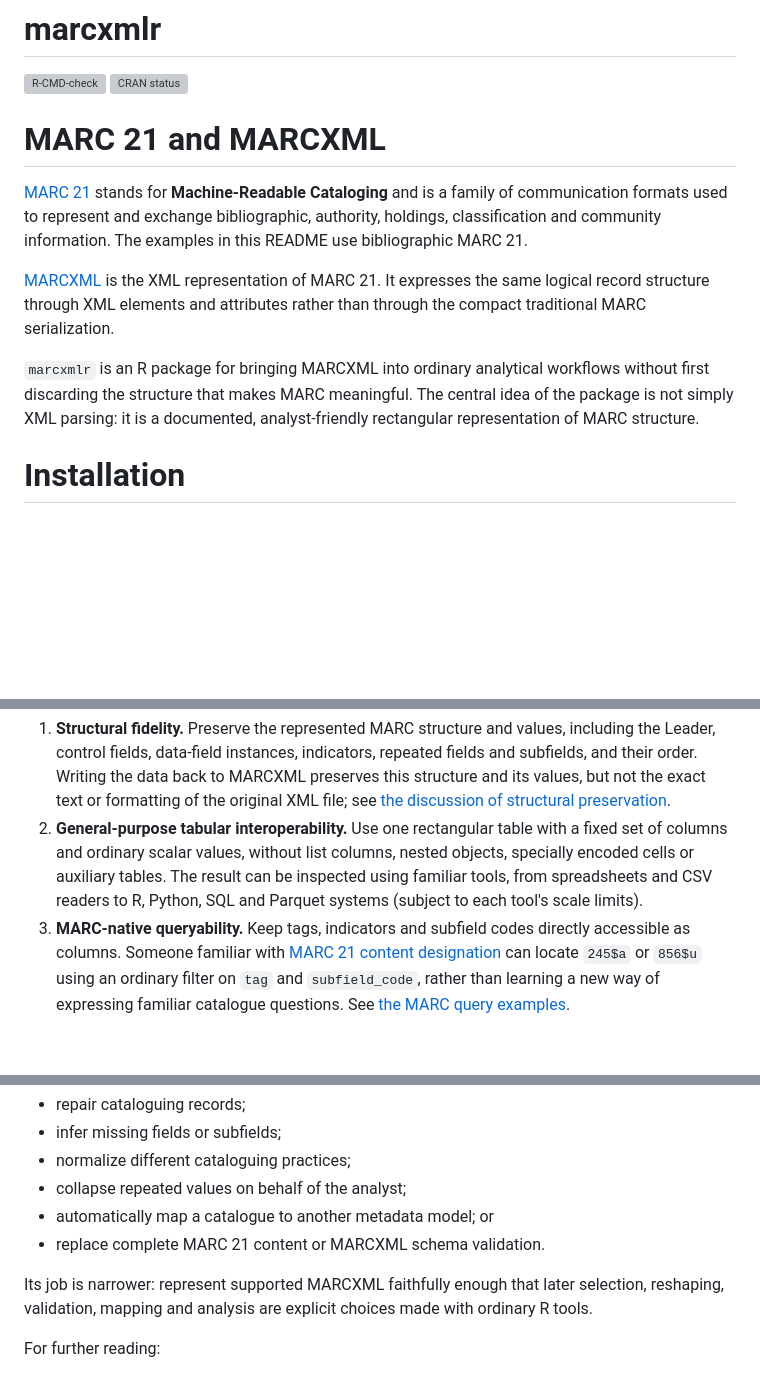
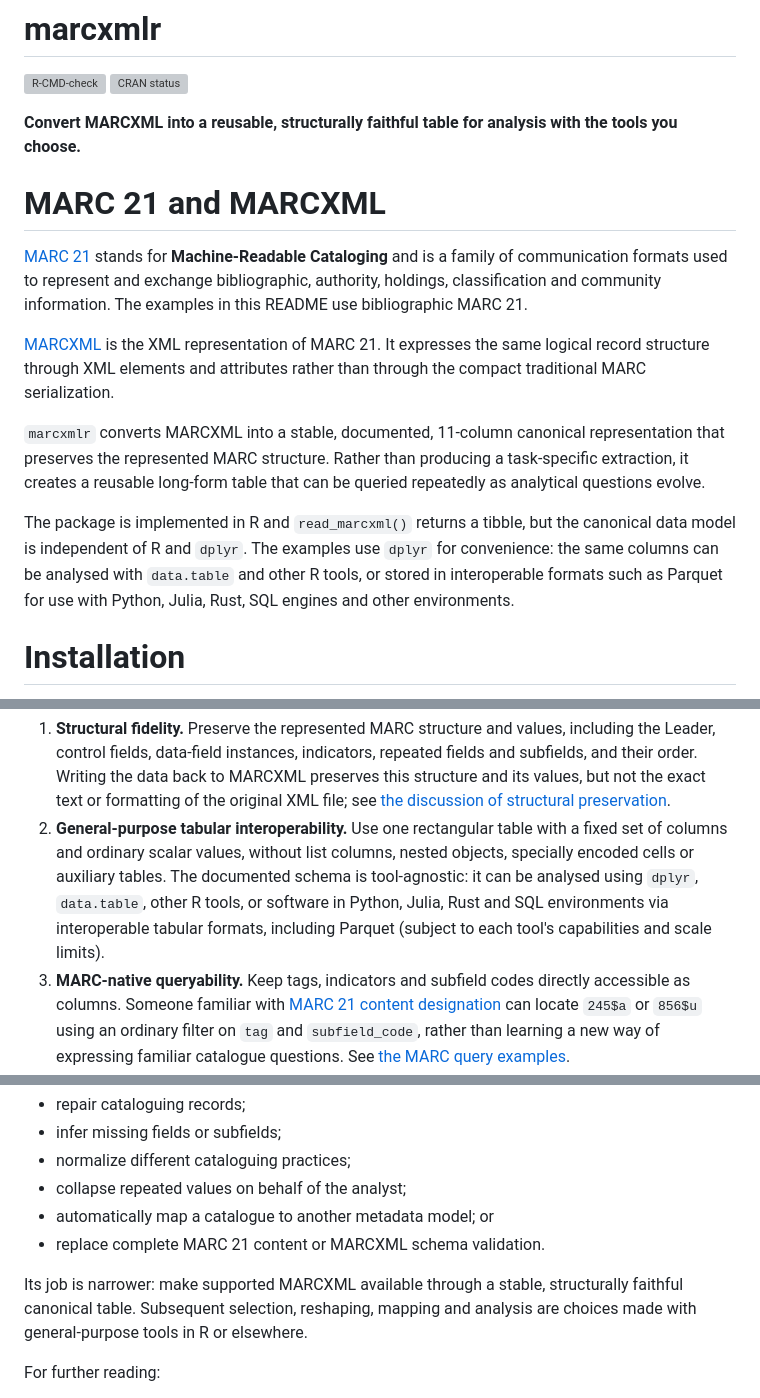
Before and after one commit to larry77/marcxmlr, a Markdown page: README.md, 3 parts joined by grey strips. Rendered like a GitHub page; blank space fills up the shorter version; grey boxes are pictures that could not be loaded.

Commit message:
Emphasize tool-agnostic canonical representation in README

```diff
--- a/README.md
+++ b/README.md
@@ -2,6 +2,8 @@
 
 [![R-CMD-check](https://github.com/larry77/marcxmlr/actions/workflows/R-CMD-check.yaml/badge.svg)](https://github.com/larry77/marcxmlr/actions/workflows/R-CMD-check.yaml)
 [![CRAN status](https://www.r-pkg.org/badges/version/marcxmlr)](https://CRAN.R-project.org/package=marcxmlr)
+
+**Convert MARCXML into a reusable, structurally faithful table for analysis with the tools you choose.**
 
 # MARC 21 and MARCXML
 
@@ -14,10 +16,18 @@ The examples in this README use bibliographic MARC 21.
 MARC 21. It expresses the same logical record structure through XML elements and
 attributes rather than through the compact traditional MARC serialization.
 
-`marcxmlr` is an R package for bringing MARCXML into ordinary analytical
-workflows without first discarding the structure that makes MARC meaningful.
-The central idea of the package is not simply XML parsing: it is a documented,
-analyst-friendly rectangular representation of MARC structure.
+`marcxmlr` converts MARCXML into a stable, documented, 11-column canonical
+representation that preserves the represented MARC structure. Rather than
+producing a task-specific extraction, it creates a reusable long-form table
+that can be queried repeatedly as analytical questions evolve.
+
+The package is implemented in R and `read_marcxml()` returns a tibble, but the
+canonical data model is independent of R and `dplyr`. The examples use `dplyr`
+for convenience: the same columns can be analysed with `data.table` and other
+R tools, or stored in interoperable formats such as Parquet for use with Python,
+Julia, Rust, SQL engines and other environments.
+
+
 
 # Installation
 
@@ -173,9 +183,11 @@ ordinary tabular data. Four requirements guide the design of `marcxmlr`:
    formatting of the original XML file; see [the discussion of structural preservation](#what-semantic-preservation-means).
 2. **General-purpose tabular interoperability.** Use one rectangular table with
    a fixed set of columns and ordinary scalar values, without list columns,
-   nested objects, specially encoded cells or auxiliary tables. The result can
-   be inspected using familiar tools, from spreadsheets and CSV readers to R,
-   Python, SQL and Parquet systems (subject to each tool's scale limits).
+   nested objects, specially encoded cells or auxiliary tables. The documented
+   schema is tool-agnostic: it can be analysed using `dplyr`, `data.table`,
+   other R tools, or software in Python, Julia, Rust and SQL environments via
+   interoperable tabular formats, including Parquet (subject to each tool's
+   capabilities and scale limits).
 3. **MARC-native queryability.** Keep tags, indicators and subfield codes
    directly accessible as columns. Someone familiar with [MARC 21 content
    designation](https://www.loc.gov/marc/bibliographic/) can locate `245$a` or
@@ -824,9 +836,9 @@ interpretation. It does **not** attempt to:
 * automatically map a catalogue to another metadata model; or
 * replace complete MARC 21 content or MARCXML schema validation.
 
-Its job is narrower: represent supported MARCXML faithfully enough that later
-selection, reshaping, validation, mapping and analysis are explicit choices made
-with ordinary R tools.
+Its job is narrower: make supported MARCXML available through a stable,
+structurally faithful canonical table. Subsequent selection, reshaping, mapping
+and analysis are choices made with general-purpose tools in R or elsewhere.
 
 For further reading:
 
```
